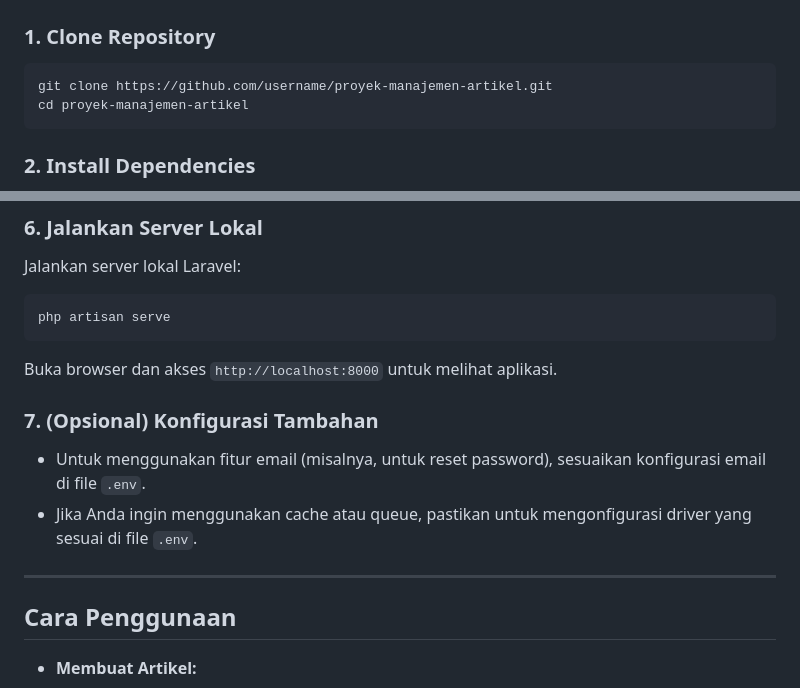
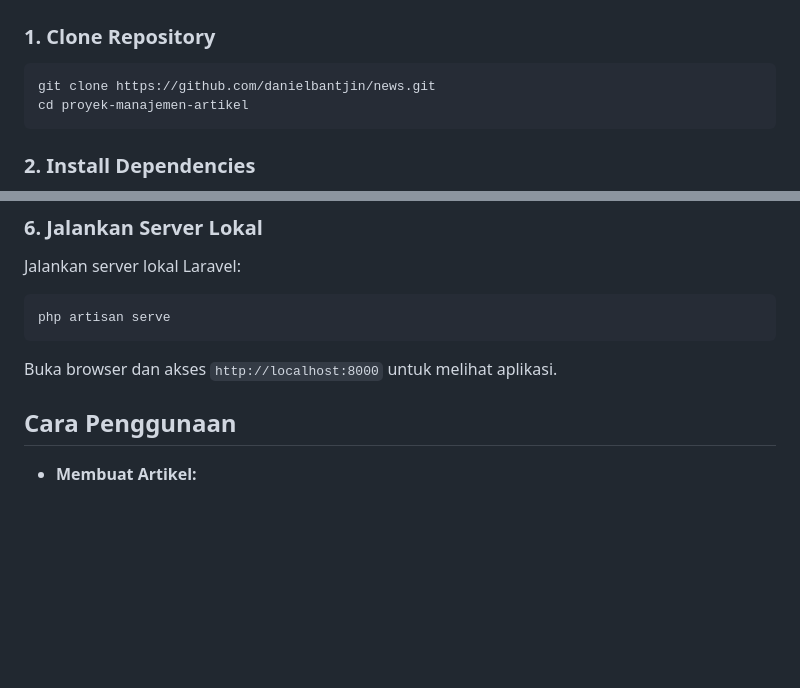
Before and after one commit to DanielBantjin/News, a Markdown page: README.md, 2 parts joined by grey strips. Drawn GitHub-style; blank space fills up the shorter version.

````diff
--- a/README.md
+++ b/README.md
@@ -41,7 +57,7 @@ Proyek ini adalah sistem manajemen artikel berbasis web yang dibangun menggunaka
 
 ### 1. **Clone Repository**
 ```bash
-git clone https://github.com/username/proyek-manajemen-artikel.git
+git clone https://github.com/danielbantjin/news.git
 cd proyek-manajemen-artikel
 ```
 
@@ -89,12 +98,6 @@ Jalankan server lokal Laravel:
 php artisan serve
 ```
 Buka browser dan akses `http://localhost:8000` untuk melihat aplikasi.
-
-### 7. **(Opsional) Konfigurasi Tambahan**
-- Untuk menggunakan fitur email (misalnya, untuk reset password), sesuaikan konfigurasi email di file `.env`.
-- Jika Anda ingin menggunakan cache atau queue, pastikan untuk mengonfigurasi driver yang sesuai di file `.env`.
-
----
 
 ## **Cara Penggunaan**
 
````
Also changed, not shown: other parts of README.md (+25 -14 lines).
